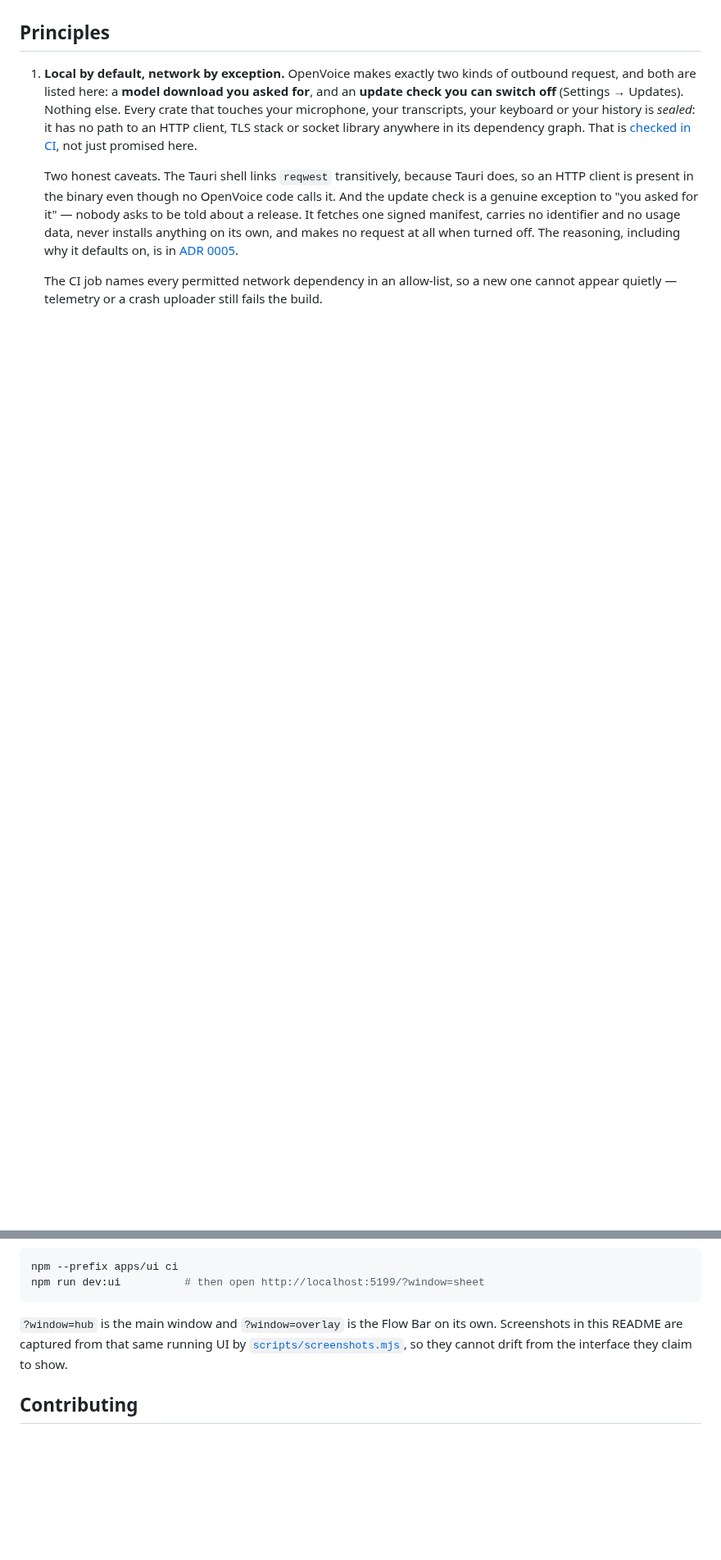
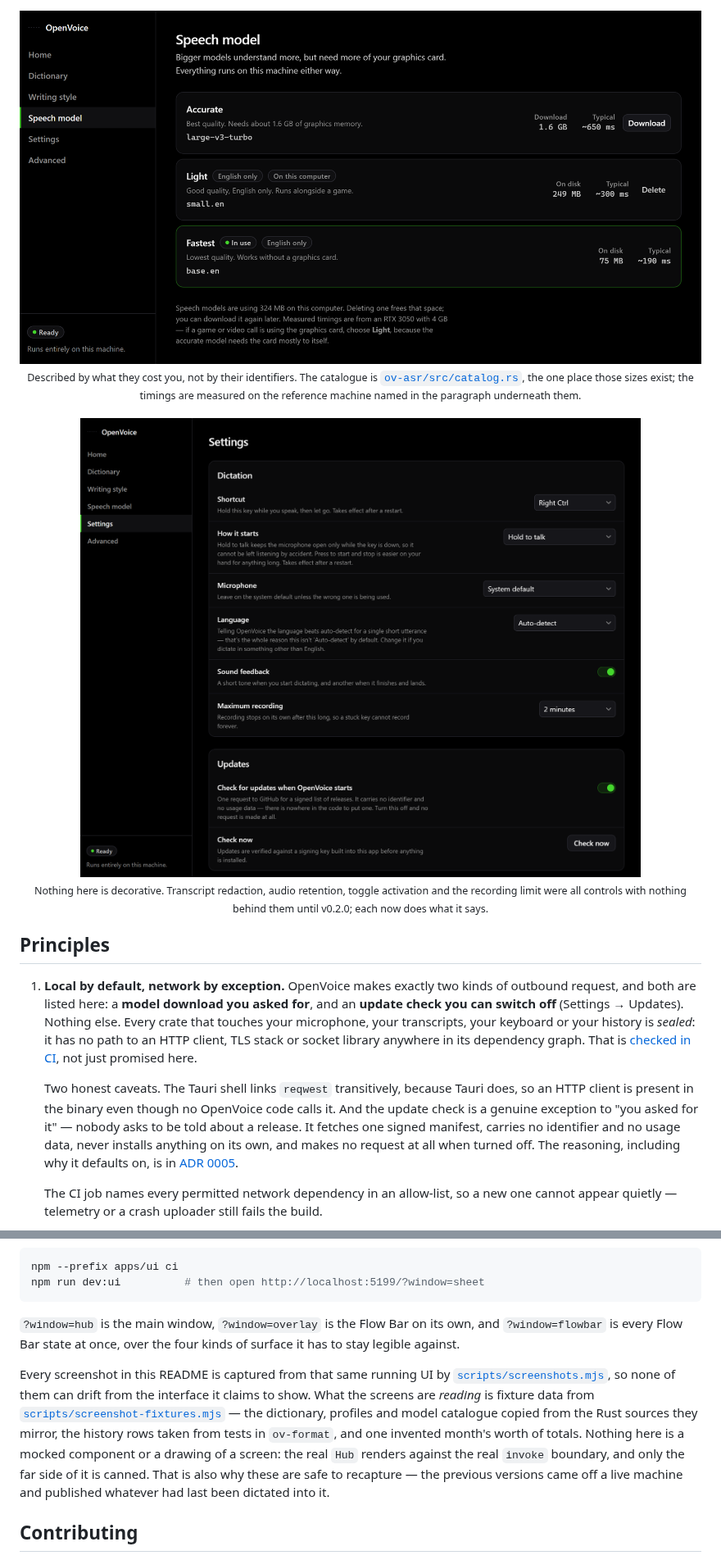
Before and after one commit to adityashelke04/OpenVoice, a Markdown page: README.md, 2 parts joined by grey strips. Shown at 82% size. Rendered like a GitHub page; pictures changed too: docs/images/hub-speech-model.png; folded sections open; blank space fills up the shorter version.

````diff
--- a/README.md
+++ b/README.md
@@ -79,0 +132,19 @@ app deserves.
+<div align="center">
+<img src="docs/images/hub-speech-model.png" width="880" alt="The Speech model screen listing three models: Accurate (large-v3-turbo, 1.6 GB, about 650 ms), Light (small.en, 249 MB, about 300 ms) and Fastest (base.en, 75 MB, about 190 ms), the last marked as in use">
+<br>
+<sub>Described by what they cost you, not by their identifiers. The catalogue is
+<a href="crates/ov-asr/src/catalog.rs"><code>ov-asr/src/catalog.rs</code></a>, the
+one place those sizes exist; the timings are measured on the reference machine
+named in the paragraph underneath them.</sub>
+</div>
+
+<br>
+
+<div align="center">
+<img src="docs/images/hub-settings.png" width="880" alt="The Settings screen: shortcut set to Right Ctrl, activation set to Hold to talk, microphone on the system default, language on auto-detect, sound feedback on, maximum recording of 2 minutes, and an Updates section explaining that the launch check sends one request carrying no identifier">
+<br>
+<sub>Nothing here is decorative. Transcript redaction, audio retention, toggle
+activation and the recording limit were all controls with nothing behind them
+until v0.2.0; each now does what it says.</sub>
+</div>
+
@@ -380,10 +452,21 @@ npm --prefix apps/ui ci
 npm run dev:ui          # then open http://localhost:5199/?window=sheet
 ```
 
-`?window=hub` is the main window and `?window=overlay` is the Flow Bar on its own.
-Screenshots in this README are captured from that same running UI by
-[`scripts/screenshots.mjs`](scripts/screenshots.mjs), so they cannot drift from
-the interface they claim to show.
+`?window=hub` is the main window, `?window=overlay` is the Flow Bar on its own,
+and `?window=flowbar` is every Flow Bar state at once, over the four kinds of
+surface it has to stay legible against.
+
+Every screenshot in this README is captured from that same running UI by
+[`scripts/screenshots.mjs`](scripts/screenshots.mjs), so none of them can drift
+from the interface it claims to show. What the screens are *reading* is fixture
+data from [`scripts/screenshot-fixtures.mjs`](scripts/screenshot-fixtures.mjs) —
+the dictionary, profiles and model catalogue copied from the Rust sources they
+mirror, the history rows taken from tests in `ov-format`, and one invented
+month's worth of totals. Nothing here is a mocked component or a drawing of a
+screen: the real `Hub` renders against the real `invoke` boundary, and only the
+far side of it is canned. That is also why these are safe to recapture — the
+previous versions came off a live machine and published whatever had last been
+dictated into it.
 
 ## Contributing
 
````
Also changed, not shown: other parts of README.md (+56 -3 lines), docs/images/flow-bar-states.png, docs/images/hub-advanced.png, 2 other files.
